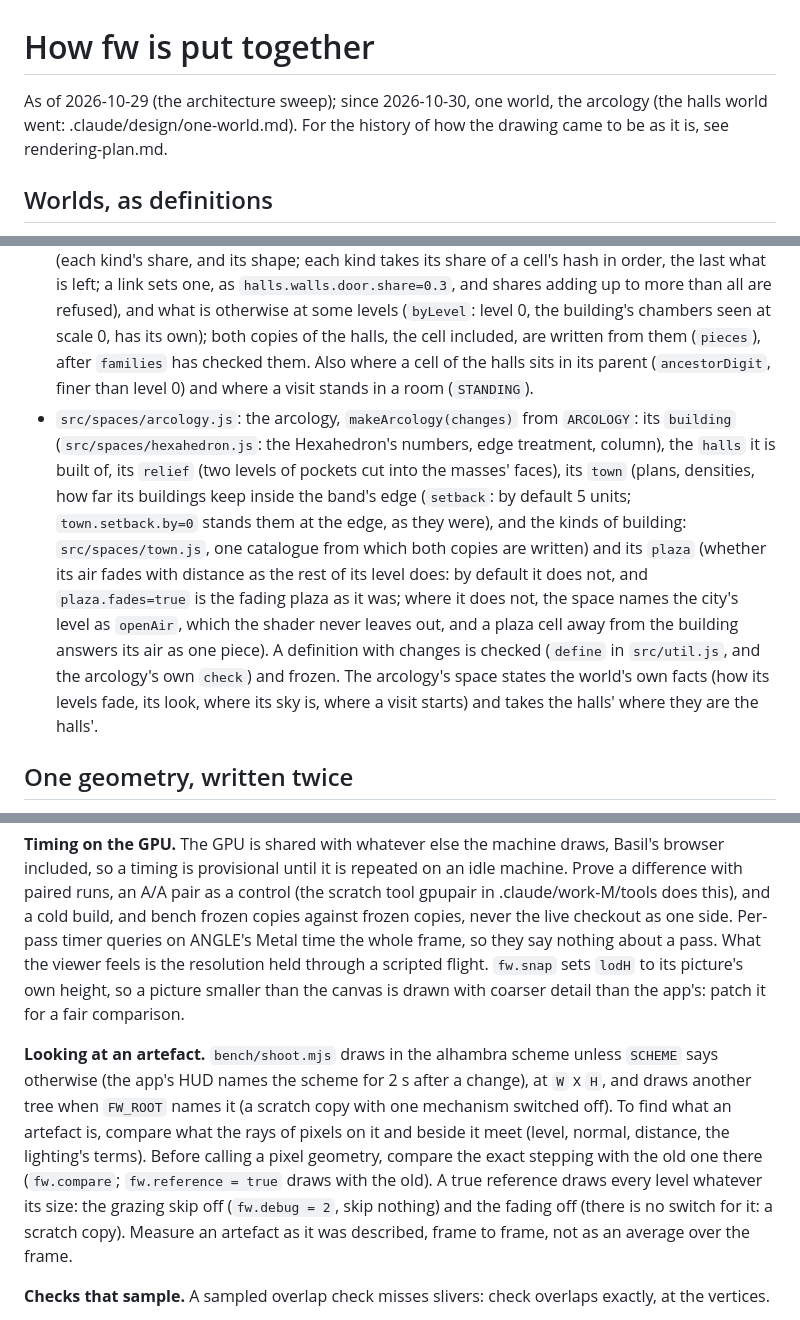
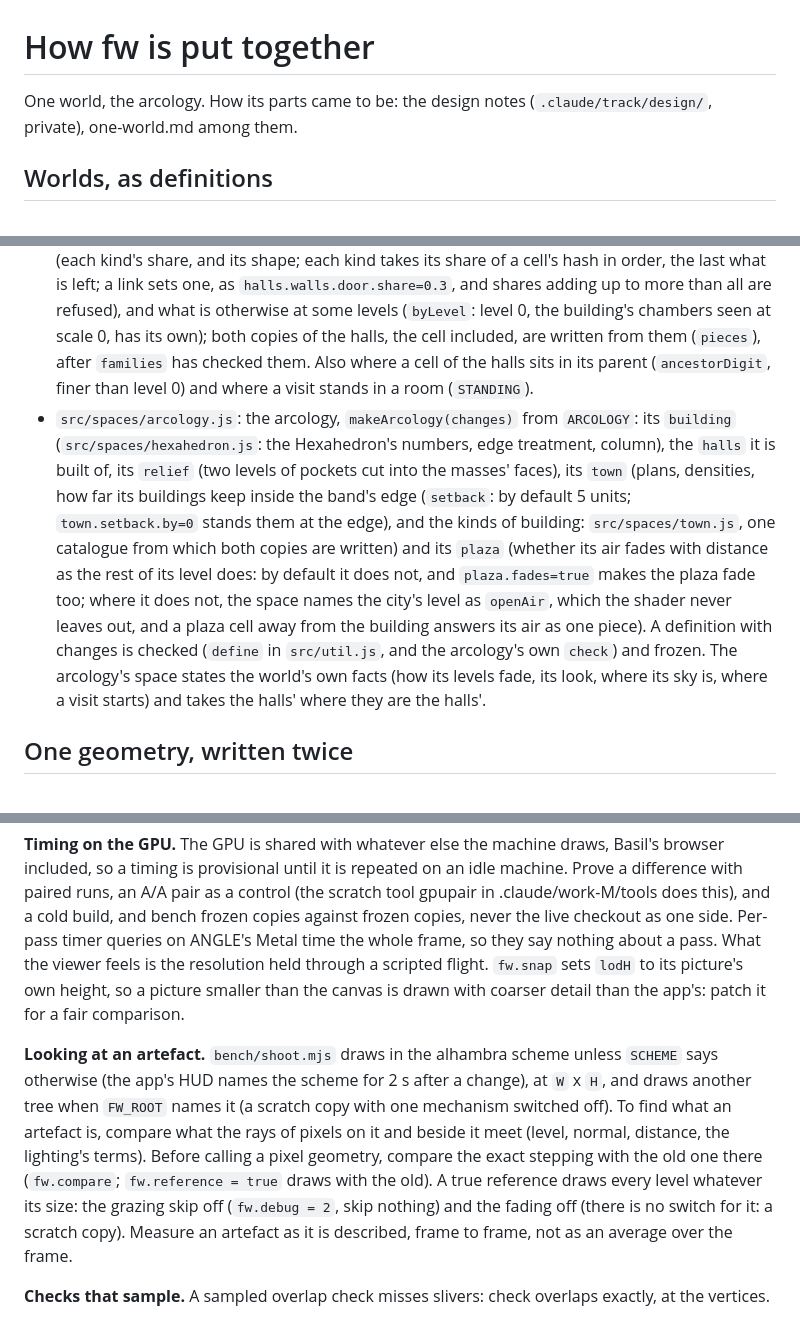
Before and after one commit to bhosmer/fw, a Markdown page: docs/architecture.md, 3 parts joined by grey strips. Drawn GitHub-style.

```diff
--- a/docs/architecture.md
+++ b/docs/architecture.md
@@ -1,14 +1,14 @@
 # How fw is put together
 <!-- budget: 15400 -->
 
-As of 2026-10-29 (the architecture sweep); since 2026-10-30, one world, the arcology (the halls world went: .claude/design/one-world.md). For the history of how the drawing came to be as it is, see rendering-plan.md.
+One world, the arcology. How its parts came to be: the design notes (`.claude/track/design/`, private), one-world.md among them.
 
 ## Worlds, as definitions
 <!-- files: src/worlds.js,src/util.js,src/spaces/halls.js,src/spaces/arcology.js,src/spaces/hexahedron.js,src/spaces/town.js,src/flight.js,src/view.js  budget: 2850  verified: 02fdb91 -->
 
 - `src/worlds.js`: what a world's space provides (the one contract the engine reads), the world there is (the arcology, made when first asked for), its named variants, and links: `index.html?variant&part.of.it=value#place` (a link need not name the world), with `&vs=other&vs.part=value` to compare two (V flips between them); and how we fly and how frames are drawn, apart from the world (`flight.*`, `view.*` and their `vs.` forms: settings, `FLIGHT` in `src/flight.js`, `VIEW` in `src/view.js`).
 - `src/spaces/halls.js`: the halls the arcology is built of, `makeHalls(changes)` from `HALLS`: the share of cells left solid, and the kinds of room, wall opening, slab opening and furniture as rows (each kind's share, and its shape; each kind takes its share of a cell's hash in order, the last what is left; a link sets one, as `halls.walls.door.share=0.3`, and shares adding up to more than all are refused), and what is otherwise at some levels (`byLevel`: level 0, the building's chambers seen at scale 0, has its own); both copies of the halls, the cell included, are written from them (`pieces`), after `families` has checked them. Also where a cell of the halls sits in its parent (`ancestorDigit`, finer than level 0) and where a visit stands in a room (`STANDING`).
-- `src/spaces/arcology.js`: the arcology, `makeArcology(changes)` from `ARCOLOGY`: its `building` (`src/spaces/hexahedron.js`: the Hexahedron's numbers, edge treatment, column), the `halls` it is built of, its `relief` (two levels of pockets cut into the masses' faces), its `town` (plans, densities, how far its buildings keep inside the band's edge (`setback`: by default 5 units; `town.setback.by=0` stands them at the edge, as they were), and the kinds of building: `src/spaces/town.js`, one catalogue from which both copies are written) and its `plaza` (whether its air fades with distance as the rest of its level does: by default it does not, and `plaza.fades=true` is the fading plaza as it was; where it does not, the space names the city's level as `openAir`, which the shader never leaves out, and a plaza cell away from the building answers its air as one piece). A definition with changes is checked (`define` in `src/util.js`, and the arcology's own `check`) and frozen. The arcology's space states the world's own facts (how its levels fade, its look, where its sky is, where a visit starts) and takes the halls' where they are the halls'.
+- `src/spaces/arcology.js`: the arcology, `makeArcology(changes)` from `ARCOLOGY`: its `building` (`src/spaces/hexahedron.js`: the Hexahedron's numbers, edge treatment, column), the `halls` it is built of, its `relief` (two levels of pockets cut into the masses' faces), its `town` (plans, densities, how far its buildings keep inside the band's edge (`setback`: by default 5 units; `town.setback.by=0` stands them at the edge), and the kinds of building: `src/spaces/town.js`, one catalogue from which both copies are written) and its `plaza` (whether its air fades with distance as the rest of its level does: by default it does not, and `plaza.fades=true` makes the plaza fade too; where it does not, the space names the city's level as `openAir`, which the shader never leaves out, and a plaza cell away from the building answers its air as one piece). A definition with changes is checked (`define` in `src/util.js`, and the arcology's own `check`) and frozen. The arcology's space states the world's own facts (how its levels fade, its look, where its sky is, where a visit starts) and takes the halls' where they are the halls'.
 
 ## One geometry, written twice
 <!-- files: src/pieces.js,src/shaders.js,src/debug.js,src/twin.js,src/spaces/arcology.js,src/spaces/halls.js,src/spaces/town.js,src/spaces/relief.js,src/spaces/cover.js,src/util.js,src/flight.js,src/air.js,src/position.js  budget: 4400  verified: 28038c5 -->
@@ -64,7 +64,7 @@ Two planes are the world's, not any level's, and are handled where levels are as
 
 **Timing on the GPU.** The GPU is shared with whatever else the machine draws, Basil's browser included, so a timing is provisional until it is repeated on an idle machine. Prove a difference with paired runs, an A/A pair as a control (the scratch tool gpupair in .claude/work-M/tools does this), and a cold build, and bench frozen copies against frozen copies, never the live checkout as one side. Per-pass timer queries on ANGLE's Metal time the whole frame, so they say nothing about a pass. What the viewer feels is the resolution held through a scripted flight. `fw.snap` sets `lodH` to its picture's own height, so a picture smaller than the canvas is drawn with coarser detail than the app's: patch it for a fair comparison.
 
-**Looking at an artefact.** `bench/shoot.mjs` draws in the alhambra scheme unless `SCHEME` says otherwise (the app's HUD names the scheme for 2 s after a change), at `W` x `H`, and draws another tree when `FW_ROOT` names it (a scratch copy with one mechanism switched off). To find what an artefact is, compare what the rays of pixels on it and beside it meet (level, normal, distance, the lighting's terms). Before calling a pixel geometry, compare the exact stepping with the old one there (`fw.compare`; `fw.reference = true` draws with the old). A true reference draws every level whatever its size: the grazing skip off (`fw.debug = 2`, skip nothing) and the fading off (there is no switch for it: a scratch copy). Measure an artefact as it was described, frame to frame, not as an average over the frame.
+**Looking at an artefact.** `bench/shoot.mjs` draws in the alhambra scheme unless `SCHEME` says otherwise (the app's HUD names the scheme for 2 s after a change), at `W` x `H`, and draws another tree when `FW_ROOT` names it (a scratch copy with one mechanism switched off). To find what an artefact is, compare what the rays of pixels on it and beside it meet (level, normal, distance, the lighting's terms). Before calling a pixel geometry, compare the exact stepping with the old one there (`fw.compare`; `fw.reference = true` draws with the old). A true reference draws every level whatever its size: the grazing skip off (`fw.debug = 2`, skip nothing) and the fading off (there is no switch for it: a scratch copy). Measure an artefact as it is described, frame to frame, not as an average over the frame.
 
 **Checks that sample.** A sampled overlap check misses slivers: check overlaps exactly, at the vertices.
 
```
Also changed, not shown: CLAUDE.md (+3 -3 lines).
